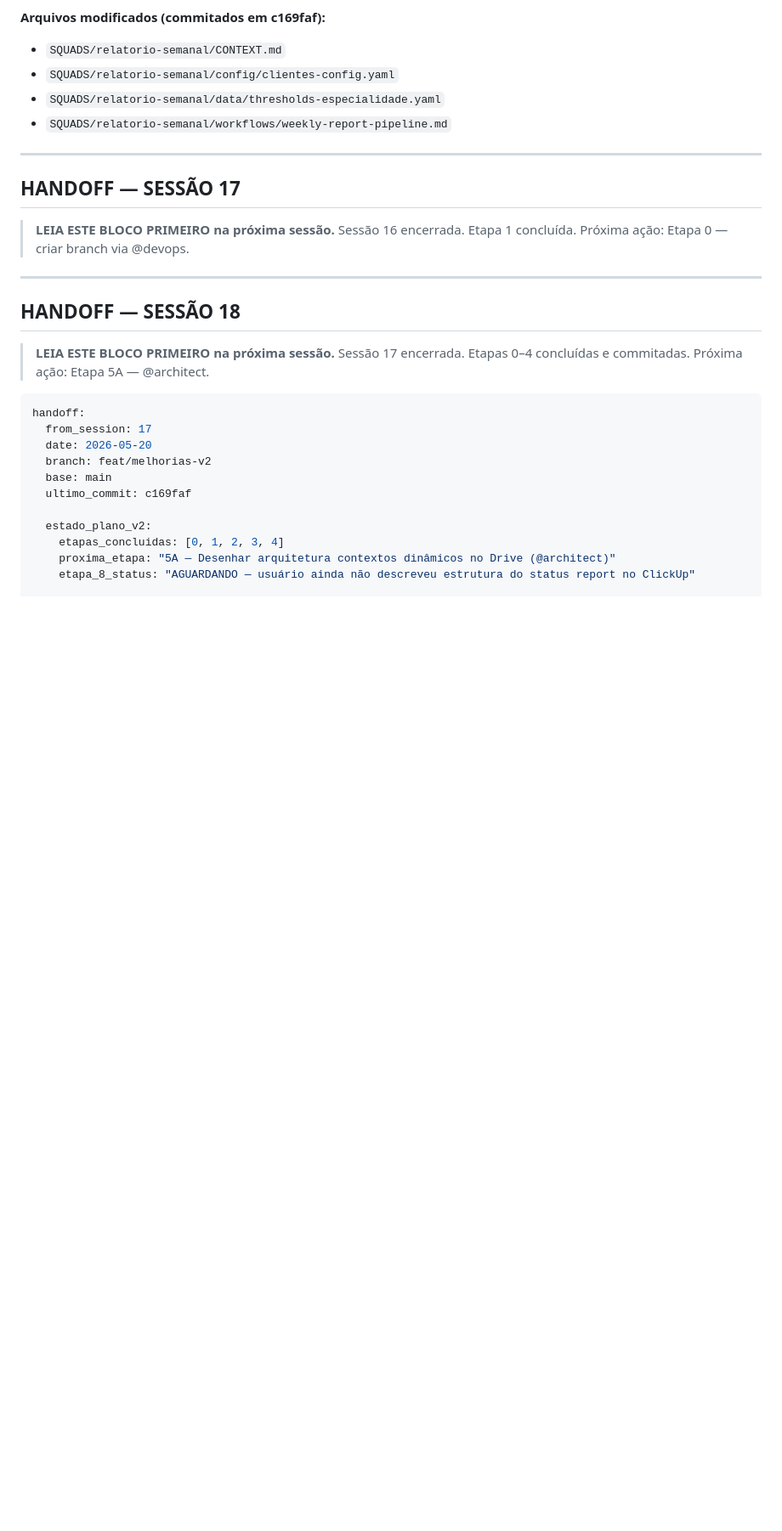
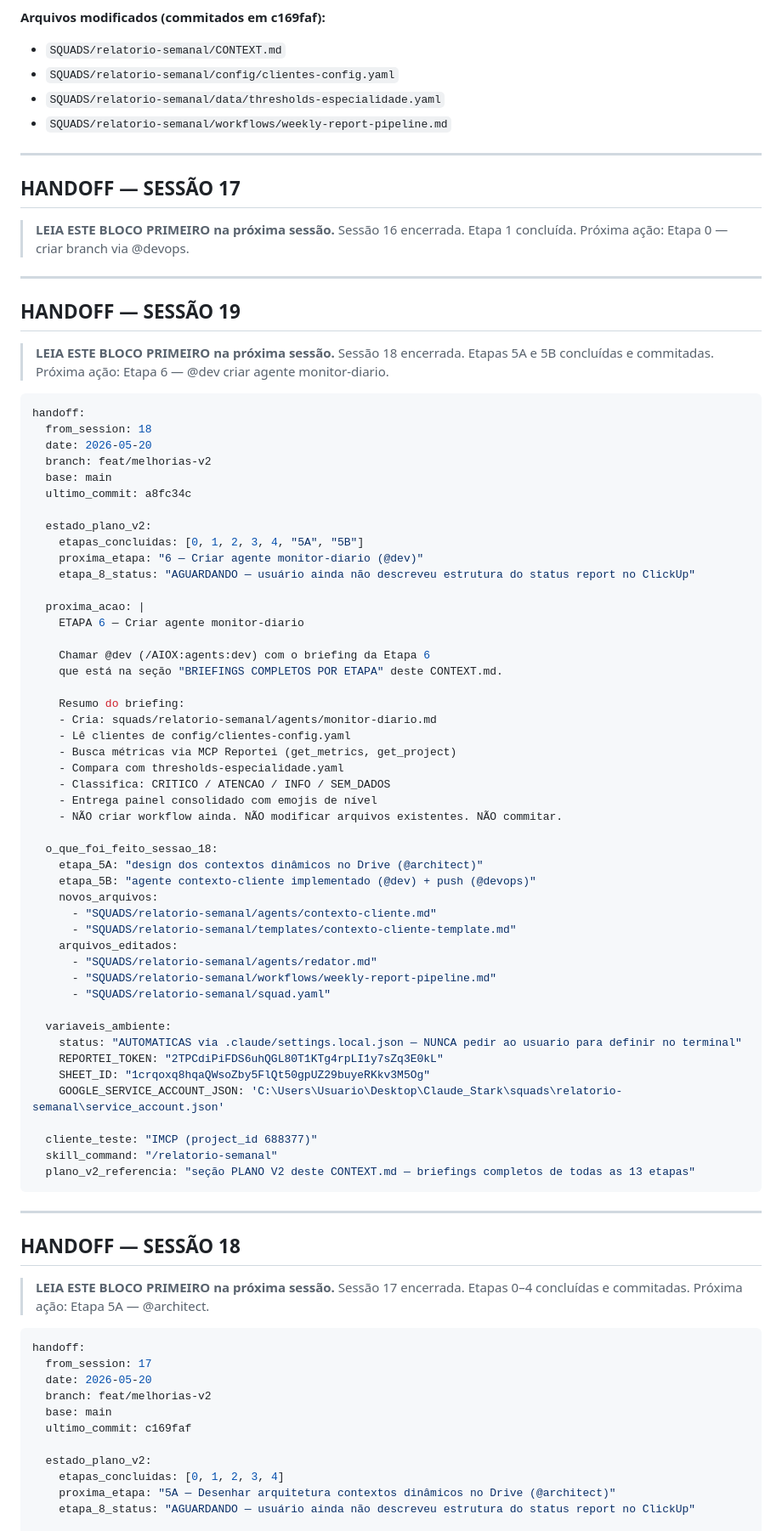
Before and after one commit to ViniStark00/calculadora-aiox, a Markdown page: SQUADS/relatorio-semanal/CONTEXT.md, the part around one of its changes. Shown at 85% size. Drawn GitHub-style; blank space fills up the shorter version.

Commit message:
docs(relatorio-semanal): handoff sessao 18 -- etapas 5A-5B concluidas, proxima etapa 6
Co-Authored-By: Claude Sonnet 4.6 <noreply@anthropic.com>

````diff
--- a/SQUADS/relatorio-semanal/CONTEXT.md
+++ b/SQUADS/relatorio-semanal/CONTEXT.md
@@ -1669,6 +1705,63 @@ handoff:
 
 > **LEIA ESTE BLOCO PRIMEIRO na próxima sessão.**
 > Sessão 16 encerrada. Etapa 1 concluída. Próxima ação: Etapa 0 — criar branch via @devops.
+
+---
+
+## HANDOFF — SESSÃO 19
+
+> **LEIA ESTE BLOCO PRIMEIRO na próxima sessão.**
+> Sessão 18 encerrada. Etapas 5A e 5B concluídas e commitadas. Próxima ação: Etapa 6 — @dev criar agente monitor-diario.
+
+```yaml
+handoff:
+  from_session: 18
+  date: 2026-05-20
+  branch: feat/melhorias-v2
+  base: main
+  ultimo_commit: a8fc34c
+
+  estado_plano_v2:
+    etapas_concluidas: [0, 1, 2, 3, 4, "5A", "5B"]
+    proxima_etapa: "6 — Criar agente monitor-diario (@dev)"
+    etapa_8_status: "AGUARDANDO — usuário ainda não descreveu estrutura do status report no ClickUp"
+
+  proxima_acao: |
+    ETAPA 6 — Criar agente monitor-diario
+
+    Chamar @dev (/AIOX:agents:dev) com o briefing da Etapa 6
+    que está na seção "BRIEFINGS COMPLETOS POR ETAPA" deste CONTEXT.md.
+
+    Resumo do briefing:
+    - Cria: squads/relatorio-semanal/agents/monitor-diario.md
+    - Lê clientes de config/clientes-config.yaml
+    - Busca métricas via MCP Reportei (get_metrics, get_project)
+    - Compara com thresholds-especialidade.yaml
+    - Classifica: CRITICO / ATENCAO / INFO / SEM_DADOS
+    - Entrega painel consolidado com emojis de nível
+    - NÃO criar workflow ainda. NÃO modificar arquivos existentes. NÃO commitar.
+
+  o_que_foi_feito_sessao_18:
+    etapa_5A: "design dos contextos dinâmicos no Drive (@architect)"
+    etapa_5B: "agente contexto-cliente implementado (@dev) + push (@devops)"
+    novos_arquivos:
+      - "SQUADS/relatorio-semanal/agents/contexto-cliente.md"
+      - "SQUADS/relatorio-semanal/templates/contexto-cliente-template.md"
+    arquivos_editados:
+      - "SQUADS/relatorio-semanal/agents/redator.md"
+      - "SQUADS/relatorio-semanal/workflows/weekly-report-pipeline.md"
+      - "SQUADS/relatorio-semanal/squad.yaml"
+
+  variaveis_ambiente:
+    status: "AUTOMATICAS via .claude/settings.local.json — NUNCA pedir ao usuario para definir no terminal"
+    REPORTEI_TOKEN: "2TPCdiPiFDS6uhQGL80T1KTg4rpLI1y7sZq3E0kL"
+    SHEET_ID: "1crqoxq8hqaQWsoZby5FlQt50gpUZ29buyeRKkv3M5Og"
+    GOOGLE_SERVICE_ACCOUNT_JSON: 'C:\Users\Usuario\Desktop\Claude_Stark\squads\relatorio-semanal\service_account.json'
+
+  cliente_teste: "IMCP (project_id 688377)"
+  skill_command: "/relatorio-semanal"
+  plano_v2_referencia: "seção PLANO V2 deste CONTEXT.md — briefings completos de todas as 13 etapas"
+```
 
 ---
 
````
Also changed, not shown: other parts of SQUADS/relatorio-semanal/CONTEXT.md (+41 -5 lines).
